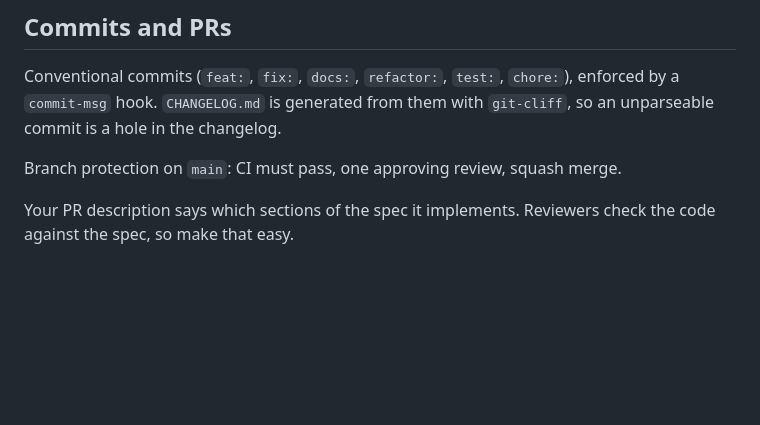
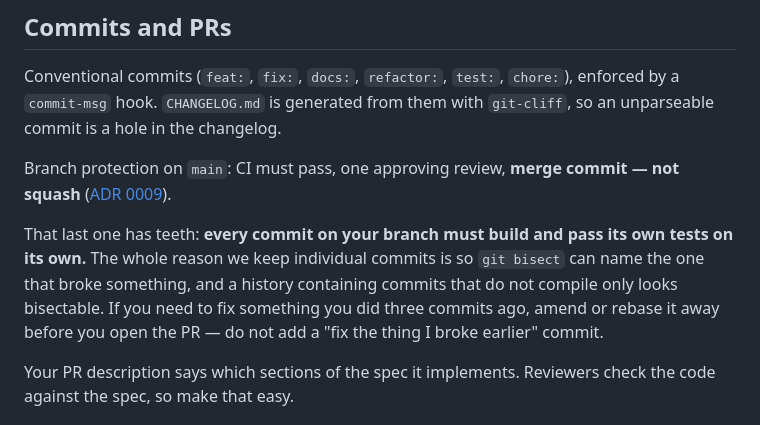
Before and after one commit to MatthewLacerda2/hivemind, a Markdown page: CONTRIBUTING.md, the part around the change. Rendered like a GitHub page; blank space fills up the shorter version.

```diff
--- a/CONTRIBUTING.md
+++ b/CONTRIBUTING.md
@@ -47,7 +47,15 @@ Conventional commits (`feat:`, `fix:`, `docs:`, `refactor:`, `test:`, `chore:`),
 enforced by a `commit-msg` hook. `CHANGELOG.md` is generated from them with
 `git-cliff`, so an unparseable commit is a hole in the changelog.
 
-Branch protection on `main`: CI must pass, one approving review, squash merge.
+Branch protection on `main`: CI must pass, one approving review, **merge commit
+— not squash** ([ADR 0009](docs/decisions/0009-merge-commits-not-squash.md)).
+
+That last one has teeth: **every commit on your branch must build and pass its
+own tests on its own.** The whole reason we keep individual commits is so
+`git bisect` can name the one that broke something, and a history containing
+commits that do not compile only looks bisectable. If you need to fix something
+you did three commits ago, amend or rebase it away before you open the PR —
+do not add a "fix the thing I broke earlier" commit.
 
 Your PR description says which sections of the spec it implements. Reviewers
 check the code against the spec, so make that easy.
```
Also changed, not shown: SPEC.md (+1 -1 lines), docs/decisions/0009-merge-commits-not-squash.md (added, +65 -0 lines).
